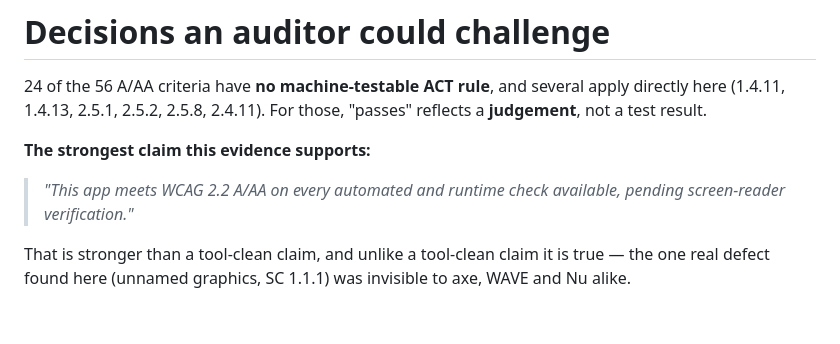
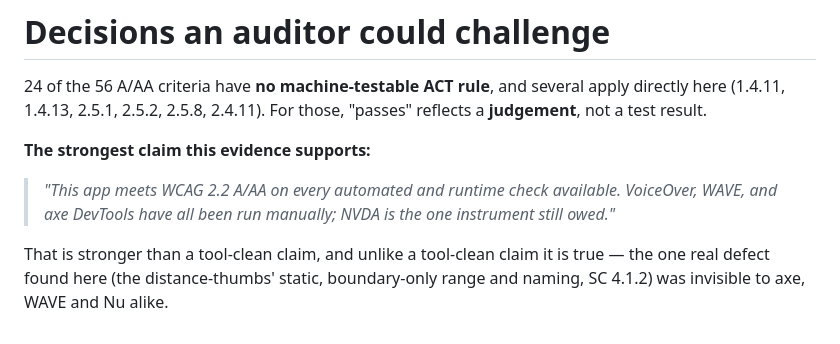
Before and after one commit to yikcunchung/vw-cost-simulator-prototype, a Markdown page: a11y-1-criteria.md, the part around the change. Rendered like a GitHub page.

Commit message:
Fix stale strongest-claim quote and misattributed defect in a11y-1-criteria.md
Manual screen-reader testing is complete (VoiceOver/WAVE/axe DevTools),
so "pending screen-reader verification" was stale; also the cited real
defect (unnamed graphics, SC 1.1.1) belonged to a different app's
template and didn't match this repo's actual dist-thumb SC 4.1.2 fix.

Co-Authored-By: Claude Sonnet 5 <noreply@anthropic.com>

```diff
--- a/a11y-1-criteria.md
+++ b/a11y-1-criteria.md
@@ -214,8 +214,9 @@ test result.
 
 **The strongest claim this evidence supports:**
 
-> *"This app meets WCAG 2.2 A/AA on every automated and runtime check available, pending
-> screen-reader verification."*
+> *"This app meets WCAG 2.2 A/AA on every automated and runtime check available. VoiceOver, WAVE,
+> and axe DevTools have all been run manually; NVDA is the one instrument still owed."*
 
 That is stronger than a tool-clean claim, and unlike a tool-clean claim it is true — the one real
-defect found here (unnamed graphics, SC 1.1.1) was invisible to axe, WAVE and Nu alike.
+defect found here (the distance-thumbs' static, boundary-only range and naming, SC 4.1.2) was
+invisible to axe, WAVE and Nu alike.
```
